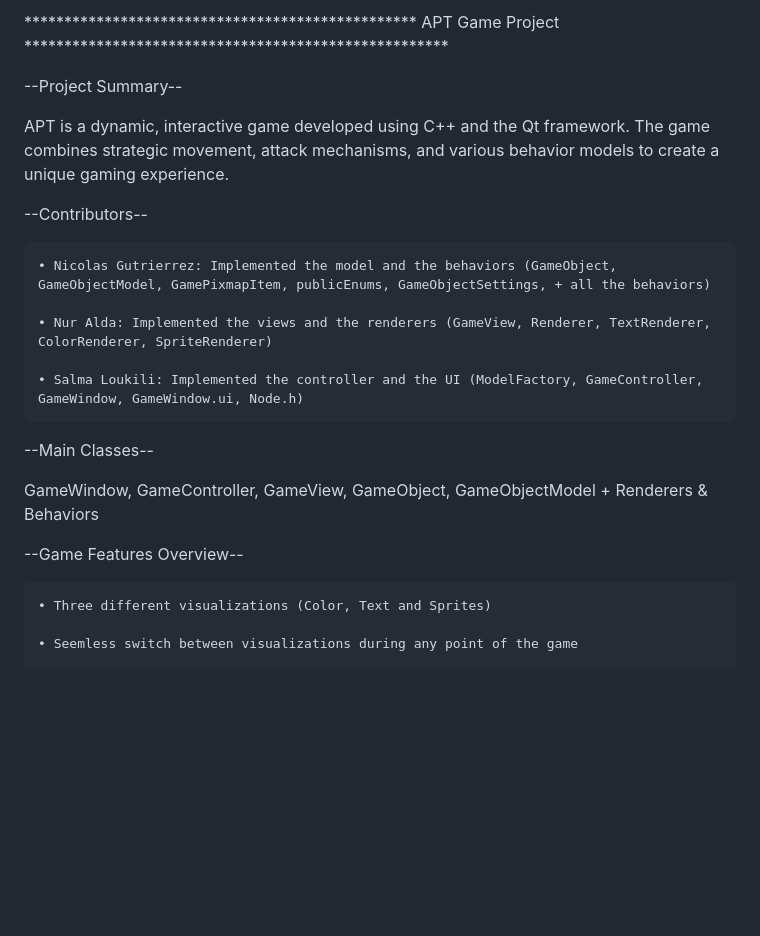
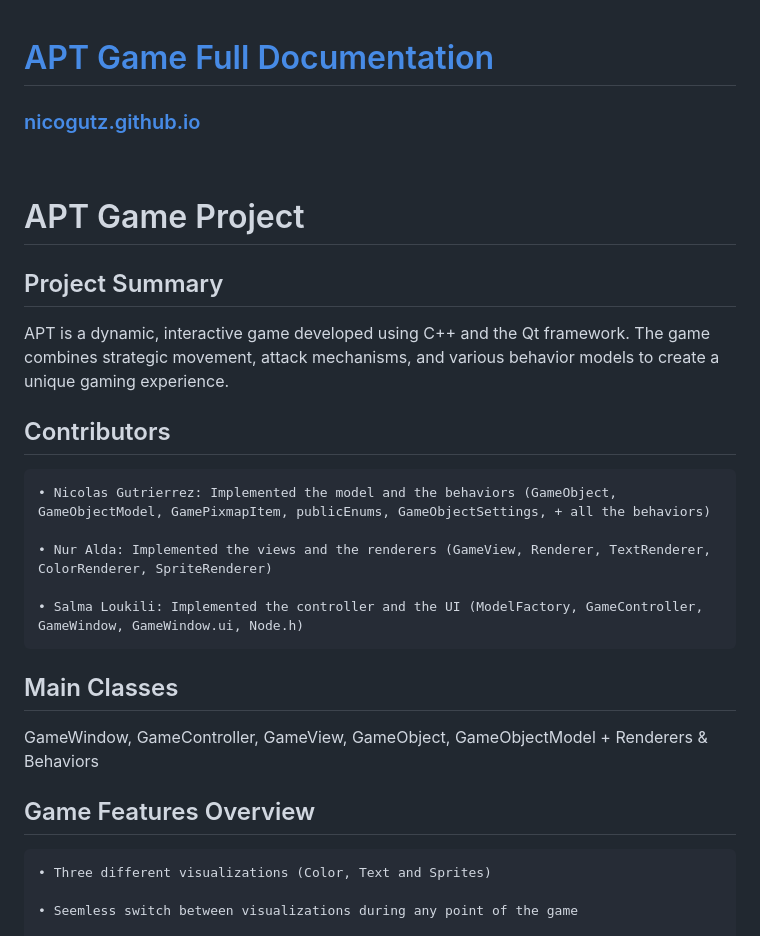
Before and after one commit to nicogutz/APT-Qt-Game, a Markdown page: README.md, the part around the change printed below. GitHub-like rendering; blank space fills up the shorter version.

```diff
--- a/README.md
+++ b/README.md
@@ -1,10 +1,16 @@
-************************************************* APT Game Project *****************************************************
 
---Project Summary--
+# [APT Game Full Documentation](nicogutz.github.io)
+### [nicogutz.github.io](nicogutz.github.io)
+<br>
+
+# APT Game Project
+
+
+## Project Summary
 
 APT is a dynamic, interactive game developed using C++ and the Qt framework. The game combines strategic movement, attack mechanisms, and various behavior models to create a unique gaming experience.
 
---Contributors--
+## Contributors
 
     • Nicolas Gutrierrez: Implemented the model and the behaviors (GameObject, GameObjectModel, GamePixmapItem, publicEnums, GameObjectSettings, + all the behaviors)
 
@@ -13,11 +19,11 @@ APT is a dynamic, interactive game developed using C++ and the Qt framework. The
     • Salma Loukili: Implemented the controller and the UI (ModelFactory, GameController, GameWindow, GameWindow.ui, Node.h)
 
 
---Main Classes--
+## Main Classes
 
 GameWindow, GameController, GameView, GameObject, GameObjectModel + Renderers & Behaviors
 
---Game Features Overview--
+## Game Features Overview
 
     • Three different visualizations (Color, Text and Sprites)
 
```
Also changed, not shown: other parts of README.md (+1 -1 lines).
